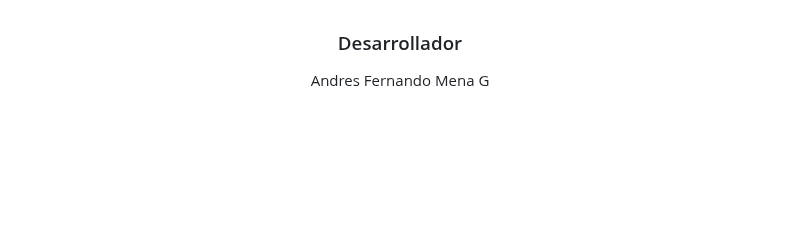
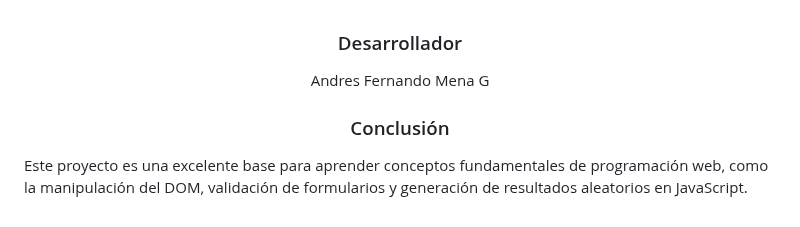
Before and after one commit to AndresMena1979/challenge-amigo-secreto, a Markdown page: README.md, the part around the change. Rendered like a GitHub page; blank space fills up the shorter version.

```diff
--- a/README.md
+++ b/README.md
@@ -85,4 +85,6 @@ Alertas en caso de intentar ingresar nombres duplicados o realizar sorteos sin s
 <h3 align="center"><br>Desarrollador</br></h3>
 <p align="center">Andres Fernando Mena G</p>
 
-<h3 align="center>"Conclusión</h3>
+<h3 align="center">Conclusión</h3>
+
+Este proyecto es una excelente base para aprender conceptos fundamentales de programación web, como la manipulación del DOM, validación de formularios y generación de resultados aleatorios en JavaScript.
```
